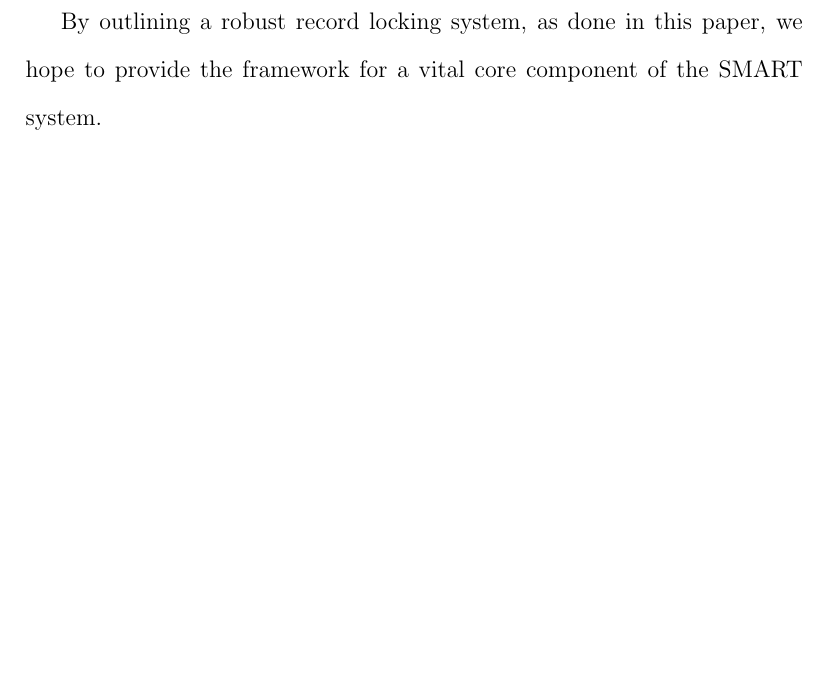
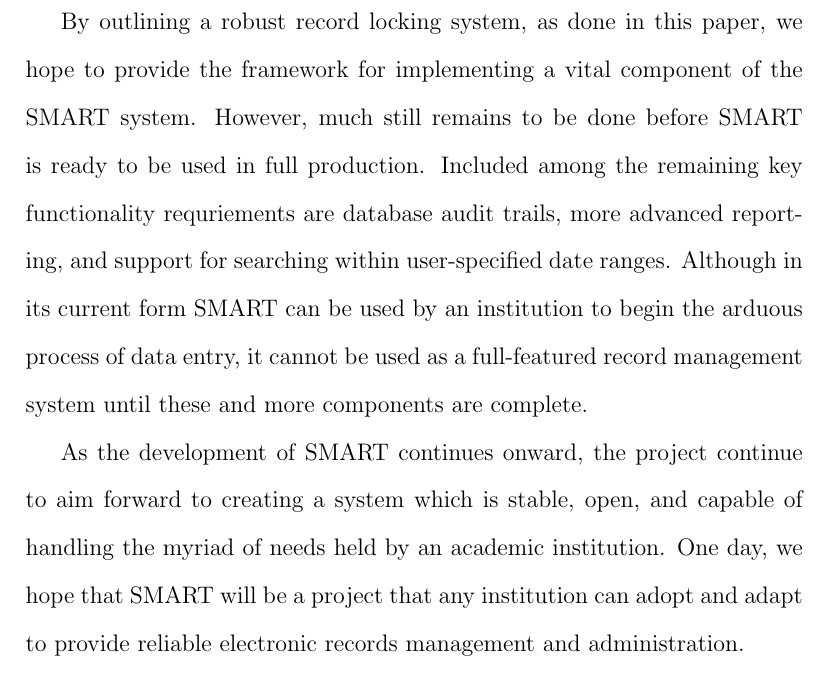
Before and after one commit to lphk92/SIP, a LaTeX document (sip.tex): part of page 27 of 28, cut so that both start at the same text, the shorter picture padded with empty space. Compiled offline with pdfLaTeX.

Commit message:
Began section on Future of SMART

```diff
--- a/sip.tex
+++ b/sip.tex
@@ -235,7 +235,9 @@ Throughout this paper, we have explored various potential solutions to the probl
 By considering the merits and disadvantages of both pessimistic and optimistic systems, it was concluded that a strongly pessimistic approach was the most appropriate for meeting the needs of SMART. In addition to the traditional methodology of pessimistic record locking, it was necessary for us to include an additional layer of logic to preserve the dynamically defined table structure that is characteristic to SMART. To address this, we propose defining database locking relations in a required table called \code{ramp\_locks}, thereby enforcing record locking on a database level. While such a system adds additional overhead for an institution setting up SMART, it creates secure locking relationships that can maintain the integrity of data throughout the application.
 
 \subsection{The Future of SMART}
-By outlining a robust record locking system, as done in this paper, we hope to provide the framework for a vital core component of the SMART system.
+By outlining a robust record locking system, as done in this paper, we hope to provide the framework for implementing a vital component of the SMART system. However, much still remains to be done before SMART is ready to be used in full production. Included among the remaining key functionality requriements are database audit trails, more advanced reporting, and support for searching within user-specified date ranges. Although in its current form SMART can be used by an institution to begin the arduous process of data entry, it cannot be used as a full-featured record management system until these and more components are complete.
+
+As the development of SMART continues onward, the project continue to aim forward to creating a system which is stable, open, and capable of handling the myriad of needs held by an academic institution. One day, we hope that SMART will be a project that any institution can adopt and adapt to provide reliable electronic records management and administration.
 
 \begin{appendices}
 \begin{comment}
```
Also changed, not shown: bin/sip.pdf, 1 other file.
